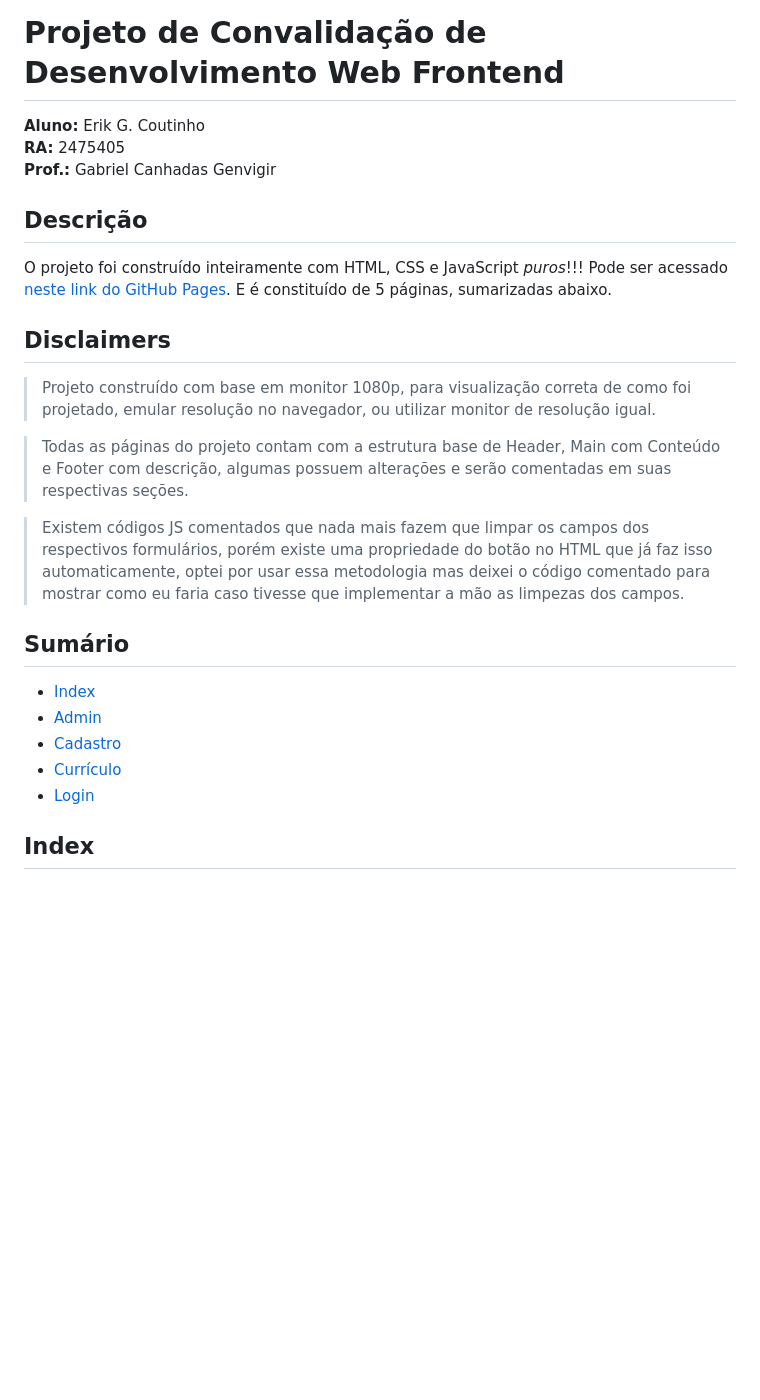
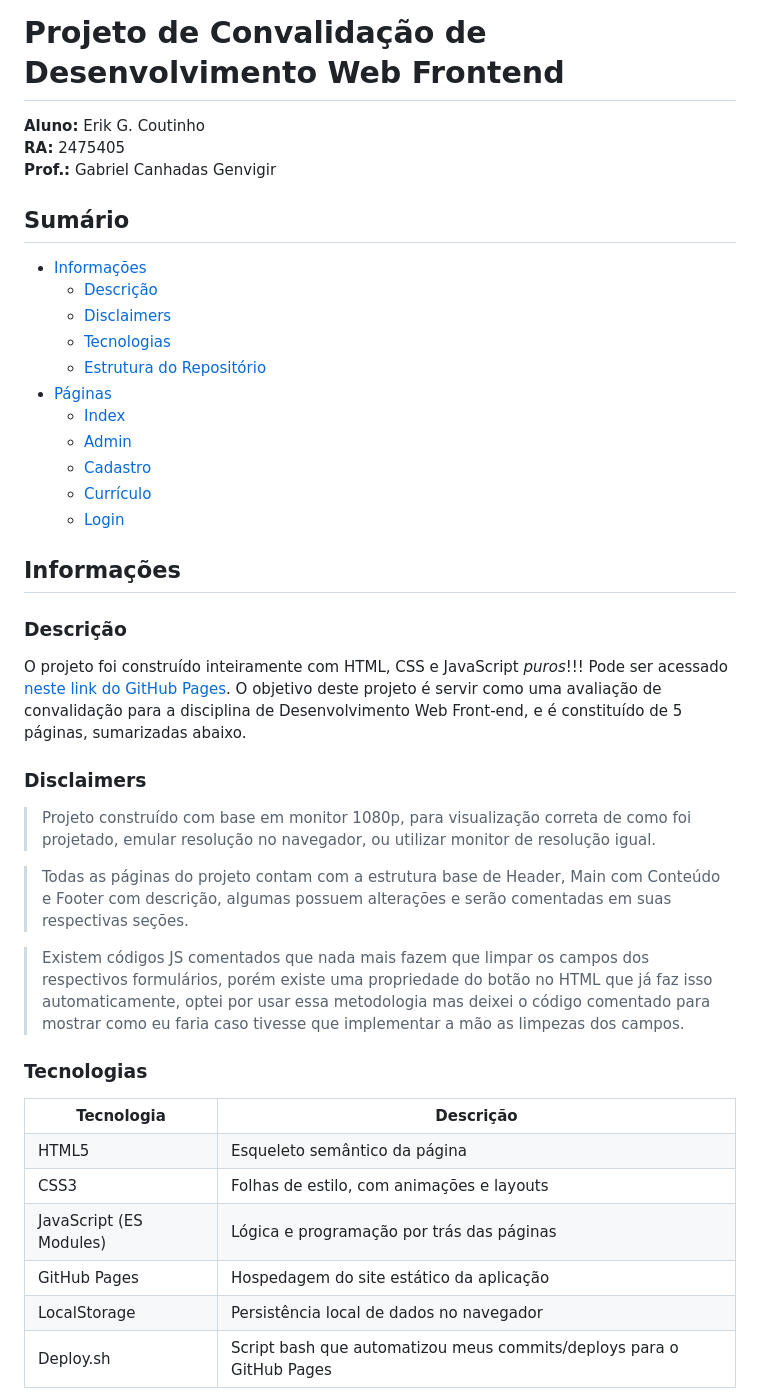
Before and after one commit to mdeloko/projeto-convalidacao-web-frontend, a Markdown page: README.md, the part around one of its changes. GitHub-like rendering; blank space fills up the shorter version.

Commit message:
raw(README.md): Refino e adição de informações ao ReadMe do Projeto

```diff
--- a/README.md
+++ b/README.md
@@ -1,15 +1,30 @@
 # Projeto de Convalidação de Desenvolvimento Web Frontend
+
 **Aluno:** Erik G. Coutinho
 **RA:** 2475405
 **Prof.:** Gabriel Canhadas Genvigir
 
-## Descrição
-O projeto foi construído inteiramente com HTML, CSS e JavaScript *puros*!!!
-Pode ser acessado [neste link do GitHub Pages](https://mdeloko.github.io/projeto-convalidacao-web-frontend/).
-E é constituído de 5 páginas, sumarizadas abaixo.
+## Sumário
+- [Informações](#informações)
+    - [Descrição](#descrição)
+    - [Disclaimers](#disclaimers)
+    - [Tecnologias](#tecnologias)
+    - [Estrutura do Repositório](#estrutura-do-repositório)
+- [Páginas](#páginas)
+    - [Index](#index)
+    - [Admin](#admin)
+    - [Cadastro](#cadastro)
+    - [Currículo](#currículo)
+    - [Login](#login)
 
+## Informações
+### Descrição
+O projeto foi construído inteiramente com HTML, CSS e JavaScript _puros_!!!
+Pode ser acessado [neste link do GitHub Pages](https://mdeloko.github.io/projeto-convalidacao-web-frontend/). O objetivo deste projeto é servir como uma avaliação de convalidação para a disciplina de Desenvolvimento Web Front-end,
+e é constituído de 5 páginas, sumarizadas abaixo.
 
-## Disclaimers
+### Disclaimers
+
 > Projeto construído com base em monitor 1080p, para visualização correta
 > de como foi projetado, emular resolução no navegador, ou utilizar monitor
 > de resolução igual.
@@ -22,12 +37,38 @@ E é constituído de 5 páginas, sumarizadas abaixo.
 > formulários, porém existe uma propriedade do botão no HTML que já faz isso
 > automaticamente, optei por usar essa metodologia mas deixei o código comentado para
 > mostrar como eu faria caso tivesse que implementar a mão as limpezas dos campos.
-## Sumário
 
-- [Index](#index)
-- [Admin](#admin)
-- [Cadastro](#cadastro)
-- [Currículo](#currículo)
-- [Login](#login)
 
-## Index
+### Tecnologias
+
+<table>
+    <tr>
+        <th style="text-align:center">Tecnologia</th>
+        <th style="text-align:center">Descrição</th>
+    </tr>
+    <tr>
+        <td>HTML5</td>
+        <td>Esqueleto semântico da página</td>
+    </tr>
+    <tr>
+        <td>CSS3</td>
+        <td>Folhas de estilo, com animações e layouts</td>
+    </tr>
+    <tr>
+        <td>JavaScript (ES Modules)</td>
+        <td>Lógica e programação por trás das páginas</td>
+    </tr>
+    <tr>
+        <td>GitHub Pages</td>
+        <td>Hospedagem do site estático da aplicação</td>
+    </tr>
+    <tr>
+        <td>LocalStorage</td>
+        <td>Persistência local de dados no navegador</td>
+    </tr>
+    <tr>
+        <td>Deploy.sh</td>
+        <td>Script bash que automatizou meus commits/deploys para o GitHub Pages</td>
+    </tr>
+</table>
+
```
Also changed, not shown: other parts of README.md (+65 -4 lines).
